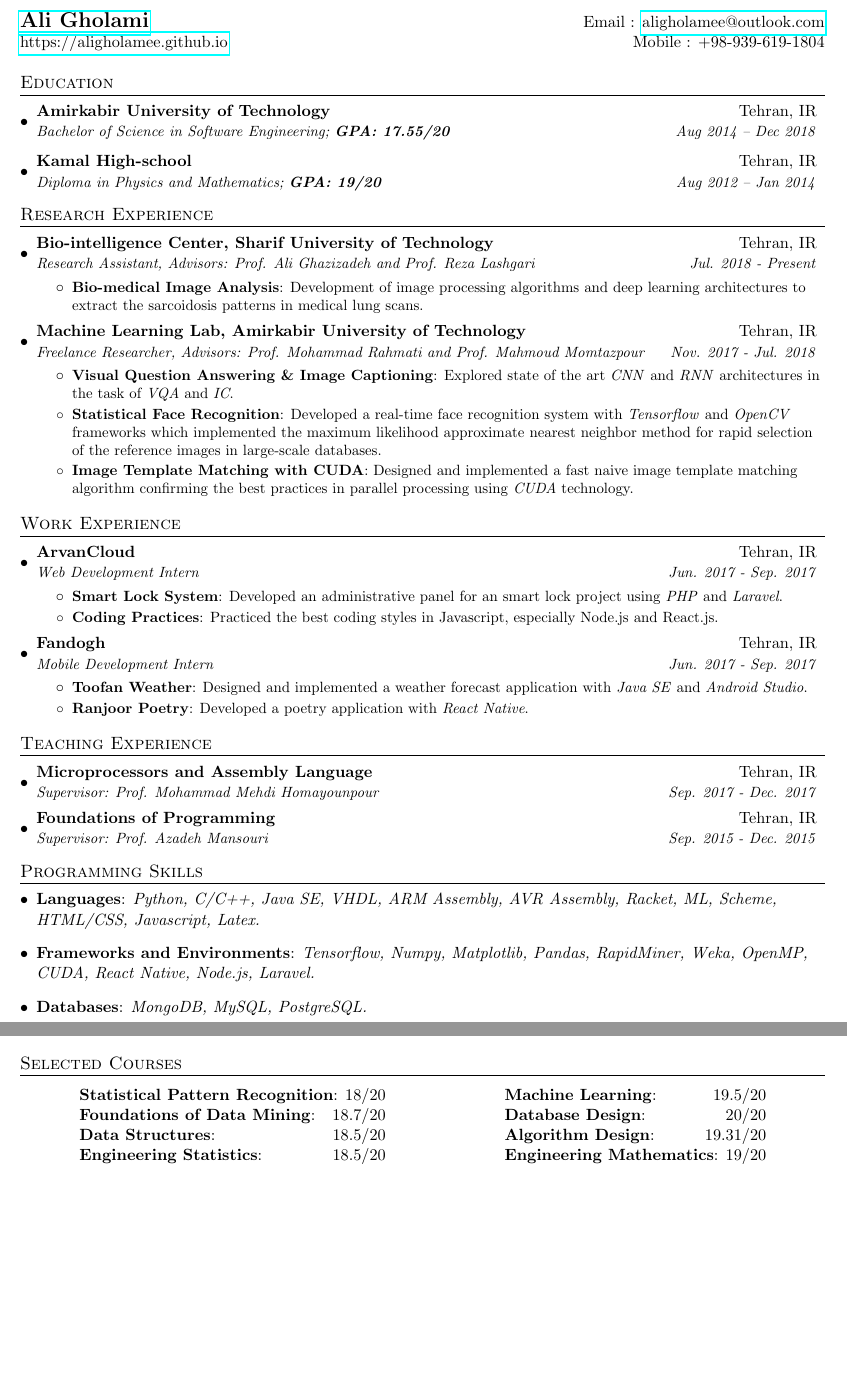
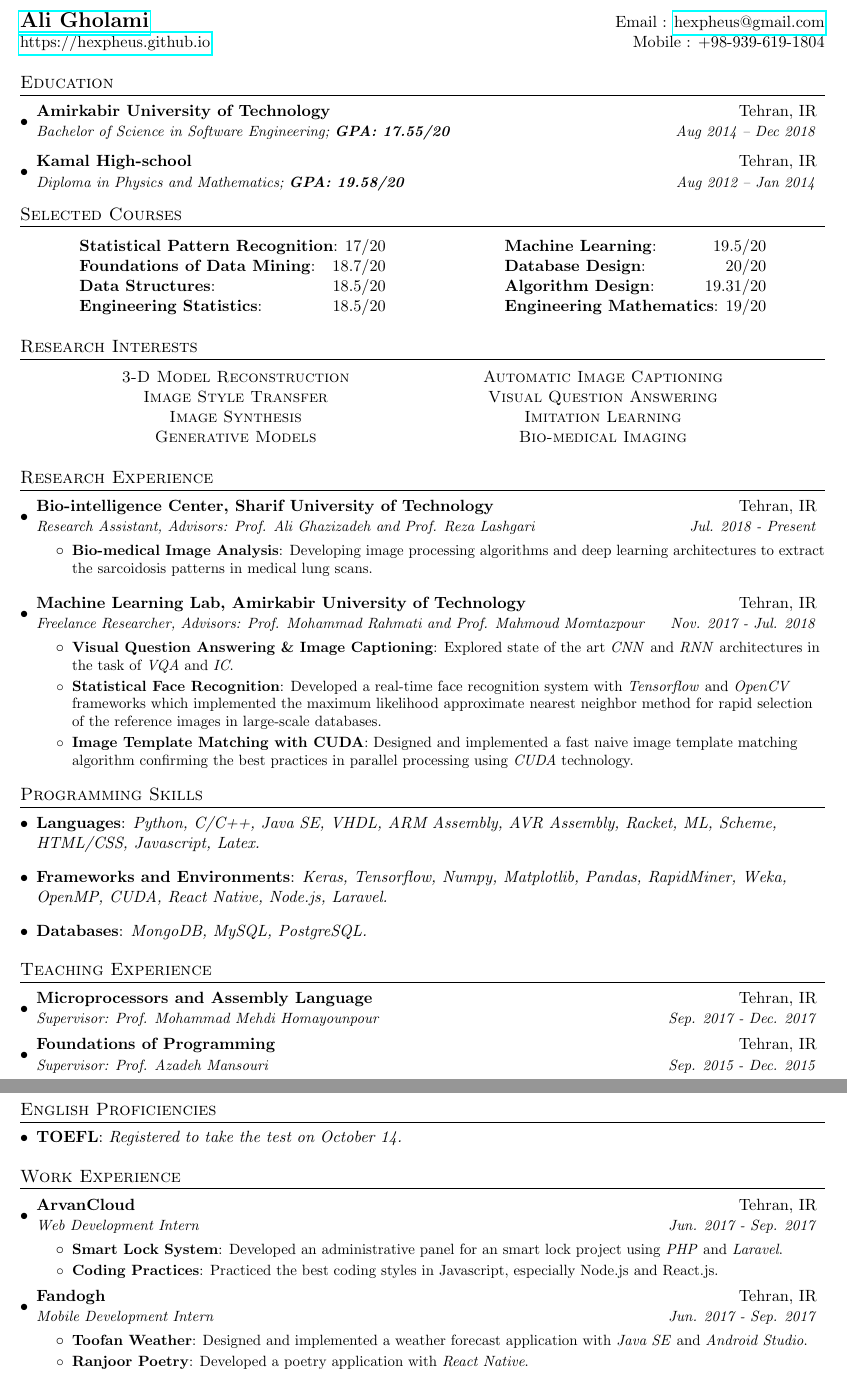
Before and after one commit to aligholamee/RTP, a LaTeX CV (cv/resume.tex): two parts of pages 1 and 2 of 2 before the commit and two parts of pages 1 and 2 of 3 after it, joined at a grey line, cut so that both start at the same text, the shorter picture padded with empty space. Compiled offline with pdfLaTeX.

Commit message:
Add files via upload

```diff
--- a/cv/resume.tex
+++ b/cv/resume.tex
@@ -75,8 +75,8 @@
 
 %----------HEADING-----------------
 \begin{tabular*}{\textwidth}{l@{\extracolsep{\fill}}r}
-  \textbf{\href{http://sourabhbajaj.com/}{\Large Ali Gholami}} & Email : \href{mailto:aligholamee@outlook.com}{aligholamee@outlook.com}\\
-  \href{https://aligholamee.github.io}{https://aligholamee.github.io} & Mobile : +98-939-619-1804 \\
+  \textbf{\href{http://sourabhbajaj.com/}{\Large Ali Gholami}} & Email : \href{mailto:hexpheus@gmail.com}{hexpheus@gmail.com}\\
+  \href{https://hexpheus.github.io}{https://hexpheus.github.io} & Mobile : +98-939-619-1804 \\
 \end{tabular*}
 
 
@@ -88,8 +88,34 @@
       {Bachelor of Science in Software Engineering;  \textbf{GPA: 17.55/20}}{Aug 2014 -- Dec 2018}
     \resumeSubheading
       {Kamal High-school}{Tehran, IR}
-      {Diploma in Physics and Mathematics;  \textbf{GPA: 19/20}}{Aug 2012 -- Jan 2014}
+      {Diploma in Physics and Mathematics;  \textbf{GPA: 19.58/20}}{Aug 2012 -- Jan 2014}
   \resumeSubHeadingListEnd
+
+\section{Selected Courses}
+\begin{center}
+	\renewcommand{\arraystretch}{1}
+	\setlength{\tabcolsep}{40pt}
+	\begin{tabular}{ c c }
+		\textbf{Statistical Pattern Recognition}: \hfill{17/20} & \textbf{Machine Learning}: \hfill{19.5/20} \\
+		\textbf{Foundations of Data Mining}: \hfill{18.7/20} & \textbf{Database Design}: \hfill{20/20} \\
+		\textbf{Data Structures}: \hfill{18.5/20} &\textbf {Algorithm Design}: \hfill{19.31/20}\\
+		\textbf{Engineering Statistics}: \hfill{18.5/20} & \textbf{Engineering Mathematics}: \hfill{19/20}\\
+	\end{tabular}
+\end{center}
+
+\section{Research Interests}
+\begin{center}
+	\renewcommand{\arraystretch}{1}
+	\setlength{\tabcolsep}{45pt}
+	\begin{tabular}{ c c }
+		\textsc{3-D Model Reconstruction}& \textsc{Automatic Image Captioning}\\
+		\textsc{Image Style Transfer}& \textsc{Visual Question Answering}\\
+		\textsc{Image Synthesis}& \textsc{Imitation Learning}\\
+		\textsc{Generative Models}& \textsc{Bio-medical Imaging}\\
+
+	\end{tabular}
+\end{center}
+
 
 
 %-----------EXPERIENCE-----------------
@@ -101,9 +127,9 @@
       {Research Assistant, Advisors: Prof. Ali Ghazizadeh and Prof. Reza Lashgari}{Jul. 2018 - Present}
       \resumeItemListStart
         \resumeItem{Bio-medical Image Analysis}
-          {Development of image processing algorithms and deep learning architectures to extract the sarcoidosis patterns in medical lung scans.}
+          {Developing image processing algorithms and deep learning architectures to extract the sarcoidosis patterns in medical lung scans.}
       \resumeItemListEnd
-
+      \vspace{0.2cm}
     \resumeSubheading
     {Machine Learning Lab, Amirkabir University of Technology}{Tehran, IR}
     {Freelance Researcher, Advisors: Prof. Mohammad Rahmati and Prof. Mahmoud Momtazpour}{Nov. 2017 - Jul. 2018}
@@ -117,6 +143,51 @@
     \resumeItemListEnd
 
   \resumeSubHeadingListEnd
+
+%--------PROGRAMMING SKILLS------------
+\section{Programming Skills}
+\resumeSubHeadingListStart
+\item{
+	\textbf{Languages}{: \textit{Python, C/C++, Java SE, VHDL, ARM Assembly, AVR Assembly, Racket, ML, Scheme, HTML/CSS, Javascript, Latex.}}
+	\hfill
+}
+\item{
+	\textbf{Frameworks and Environments}{: \textit{Keras, Tensorflow, Numpy, Matplotlib, Pandas, RapidMiner, Weka, OpenMP, CUDA, React Native, Node.js, Laravel.}}
+	\hfill
+}
+\item{
+	\textbf{Databases}{: \textit{MongoDB, MySQL, PostgreSQL.}}
+	\hfill
+}
+\resumeSubHeadingListEnd
+
+%-----------EXPERIENCE-----------------
+\section{Teaching Experience}
+\resumeSubHeadingListStart
+
+\resumeSubheading
+{Microprocessors and Assembly Language}{Tehran, IR}
+{Supervisor: Prof. Mohammad Mehdi Homayounpour}{Sep. 2017 - Dec. 2017}
+
+\resumeSubheading
+{Foundations of Programming}{Tehran, IR}
+{Supervisor: Prof. Azadeh Mansouri}{Sep. 2015 - Dec. 2015}
+
+
+\resumeSubHeadingListEnd
+
+
+%--------PROGRAMMING SKILLS------------
+\section{English Proficiencies}
+\resumeSubHeadingListStart
+\item{
+	\textbf{TOEFL}{: \textit{Registered to take the test on October 14.}}
+	\hfill
+}
+
+\resumeSubHeadingListEnd
+
+
 
 %-----------EXPERIENCE-----------------
 \section{Work Experience}
@@ -146,40 +217,6 @@
 
 \resumeSubHeadingListEnd
 
-
-%-----------EXPERIENCE-----------------
-\section{Teaching Experience}
-\resumeSubHeadingListStart
-
-\resumeSubheading
-{Microprocessors and Assembly Language}{Tehran, IR}
-{Supervisor: Prof. Mohammad Mehdi Homayounpour}{Sep. 2017 - Dec. 2017}
-
-\resumeSubheading
-{Foundations of Programming}{Tehran, IR}
-{Supervisor: Prof. Azadeh Mansouri}{Sep. 2015 - Dec. 2015}
-
-
-\resumeSubHeadingListEnd
-
-
-%
-%--------PROGRAMMING SKILLS------------
-\section{Programming Skills}
- \resumeSubHeadingListStart
-   \item{
-     \textbf{Languages}{: \textit{Python, C/C++, Java SE, VHDL, ARM Assembly, AVR Assembly, Racket, ML, Scheme, HTML/CSS, Javascript, Latex.}}
-     \hfill
-   }
-   \item{
-   	\textbf{Frameworks and Environments}{: \textit{Tensorflow, Numpy, Matplotlib, Pandas, RapidMiner, Weka, OpenMP, CUDA, React Native, Node.js, Laravel.}}
-   	\hfill
-   }
-   \item{
-   	\textbf{Databases}{: \textit{MongoDB, MySQL, PostgreSQL.}}
-   	\hfill
-   }
- \resumeSubHeadingListEnd
 
 
 %-------------------------------------------
@@ -222,19 +259,6 @@
  }
  \resumeSubHeadingListEnd
 
-
-\section{Selected Courses}
-\begin{center}
-	\renewcommand{\arraystretch}{1}
-	\setlength{\tabcolsep}{40pt}
-	\begin{tabular}{ c c }
-		\textbf{Statistical Pattern Recognition}: \hfill{18/20} & \textbf{Machine Learning}: \hfill{19.5/20} \\
-		\textbf{Foundations of Data Mining}: \hfill{18.7/20} & \textbf{Database Design}: \hfill{20/20} \\
-		\textbf{Data Structures}: \hfill{18.5/20} &\textbf {Algorithm Design}: \hfill{19.31/20}\\
-		\textbf{Engineering Statistics}: \hfill{18.5/20} & \textbf{Engineering Mathematics}: \hfill{19/20}
-	\end{tabular}
-\end{center}
-
 \section{Selected Technical Reports}
 
  \resumeSubHeadingListStart
```
Also changed, not shown: cv/resume.pdf, cv/resume.tex (2 more changed lines).
